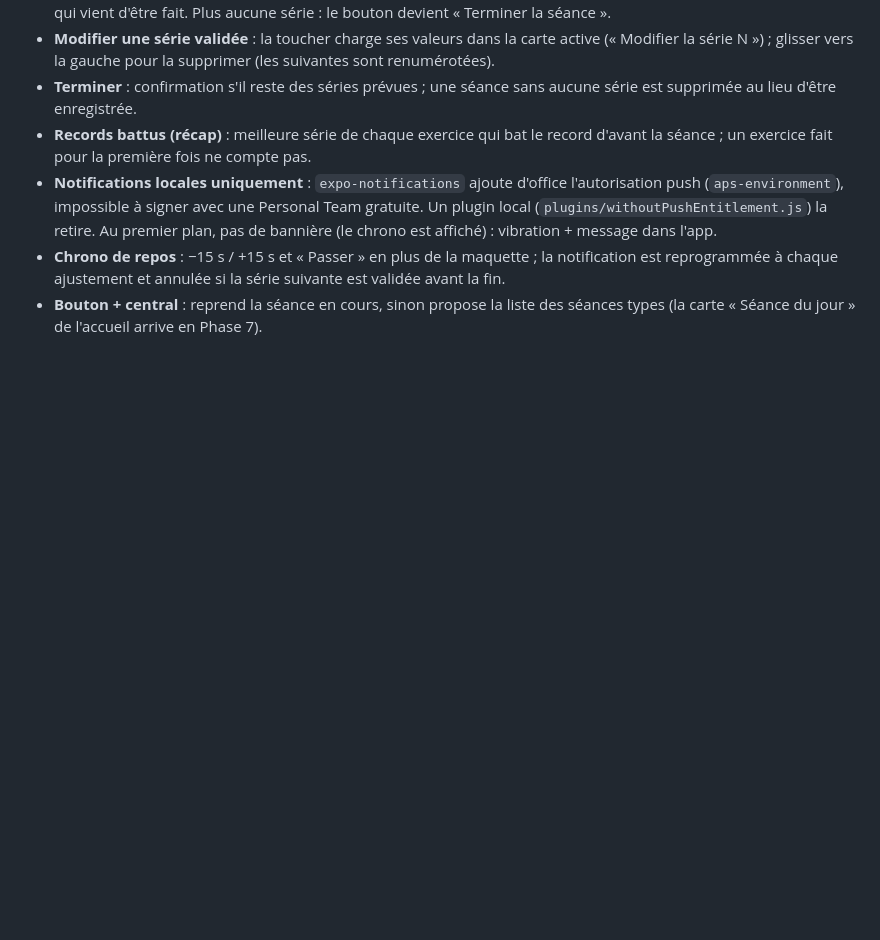
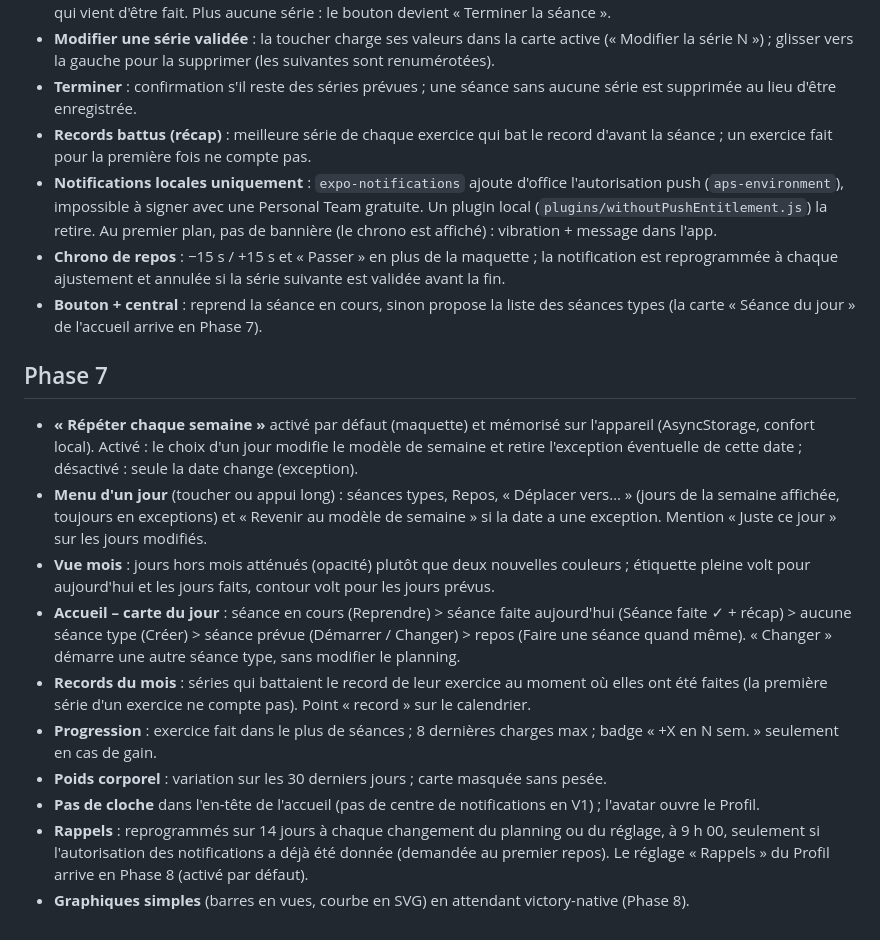
Before and after one commit to johanpoyet/surcharge, a Markdown page: docs/DECISIONS.md, the part around the change. Rendered like a GitHub page; blank space fills up the shorter version.

Commit message:
docs: décisions de la Phase 7

```diff
--- a/docs/DECISIONS.md
+++ b/docs/DECISIONS.md
@@ -182,3 +182,28 @@ Choix faits quand le SPEC ne tranchait pas (règle 7), du plus ancien au plus r
   reprogrammée à chaque ajustement et annulée si la série suivante est validée avant la fin.
 - **Bouton + central** : reprend la séance en cours, sinon propose la liste des séances types
   (la carte « Séance du jour » de l'accueil arrive en Phase 7).
+
+## Phase 7
+
+- **« Répéter chaque semaine »** activé par défaut (maquette) et mémorisé sur l'appareil
+  (AsyncStorage, confort local). Activé : le choix d'un jour modifie le modèle de semaine et retire
+  l'exception éventuelle de cette date ; désactivé : seule la date change (exception).
+- **Menu d'un jour** (toucher ou appui long) : séances types, Repos, « Déplacer vers… » (jours de la
+  semaine affichée, toujours en exceptions) et « Revenir au modèle de semaine » si la date a une
+  exception. Mention « Juste ce jour » sur les jours modifiés.
+- **Vue mois** : jours hors mois atténués (opacité) plutôt que deux nouvelles couleurs ; étiquette
+  pleine volt pour aujourd'hui et les jours faits, contour volt pour les jours prévus.
+- **Accueil – carte du jour** : séance en cours (Reprendre) > séance faite aujourd'hui (Séance faite
+  ✓ + récap) > aucune séance type (Créer) > séance prévue (Démarrer / Changer) > repos (Faire une
+  séance quand même). « Changer » démarre une autre séance type, sans modifier le planning.
+- **Records du mois** : séries qui battaient le record de leur exercice au moment où elles ont été
+  faites (la première série d'un exercice ne compte pas). Point « record » sur le calendrier.
+- **Progression** : exercice fait dans le plus de séances ; 8 dernières charges max ; badge
+  « +X en N sem. » seulement en cas de gain.
+- **Poids corporel** : variation sur les 30 derniers jours ; carte masquée sans pesée.
+- **Pas de cloche** dans l'en-tête de l'accueil (pas de centre de notifications en V1) ; l'avatar
+  ouvre le Profil.
+- **Rappels** : reprogrammés sur 14 jours à chaque changement du planning ou du réglage, à 9 h 00,
+  seulement si l'autorisation des notifications a déjà été donnée (demandée au premier repos).
+  Le réglage « Rappels » du Profil arrive en Phase 8 (activé par défaut).
+- **Graphiques simples** (barres en vues, courbe en SVG) en attendant victory-native (Phase 8).
```
